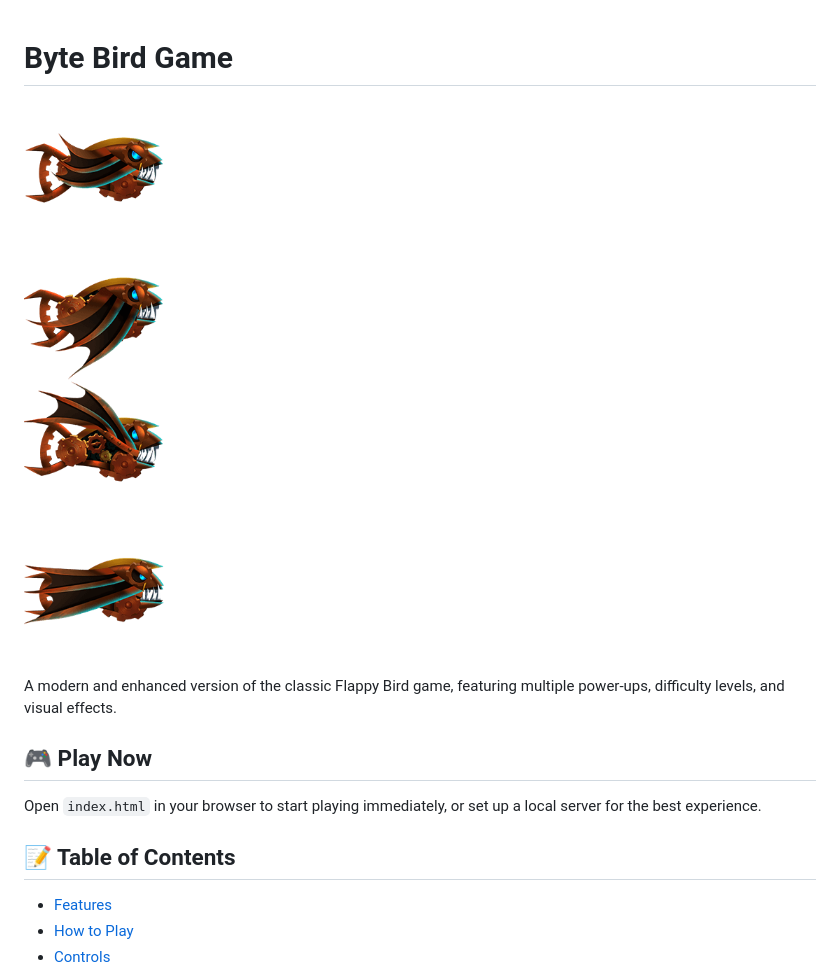
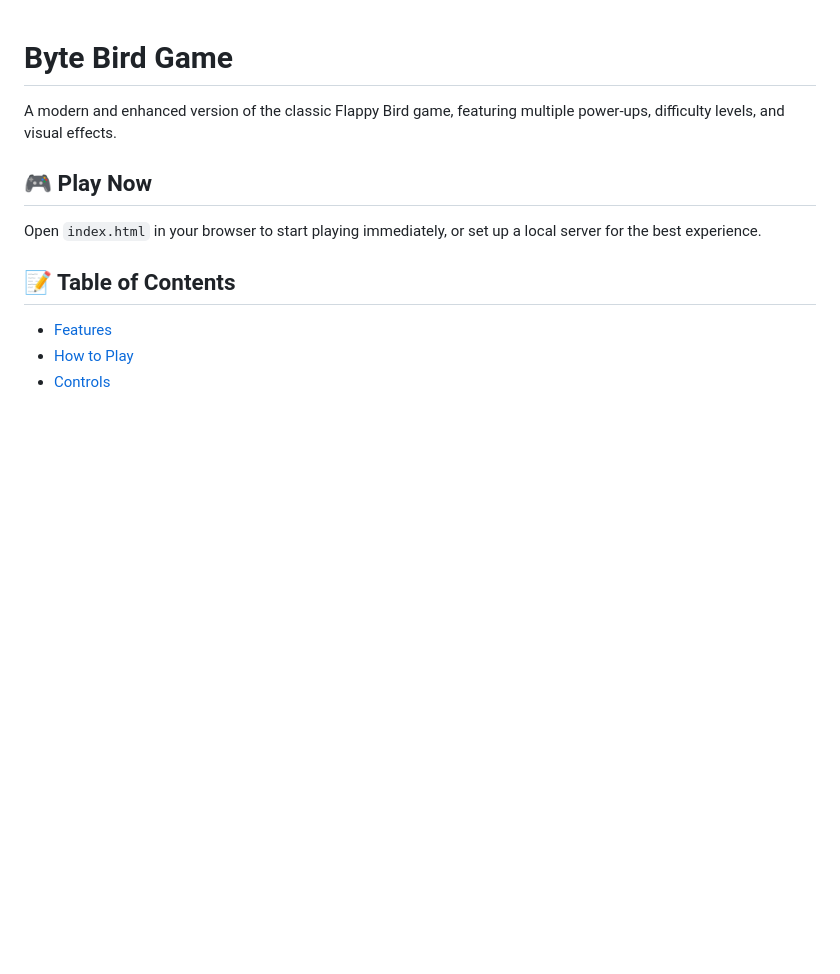
Before and after one commit to RensithUdara/Byte-Bird-Game, a Markdown page: README.md, the part around the change. Drawn GitHub-style; blank space fills up the shorter version.

Commit message:
remove game image from README.md

```diff
--- a/README.md
+++ b/README.md
@@ -1,6 +1,4 @@
 # Byte Bird Game
-
-![Byte Bird Game](assets/images/player_fish.png)
 
 A modern and enhanced version of the classic Flappy Bird game, featuring multiple power-ups, difficulty levels, and visual effects.
 
```
